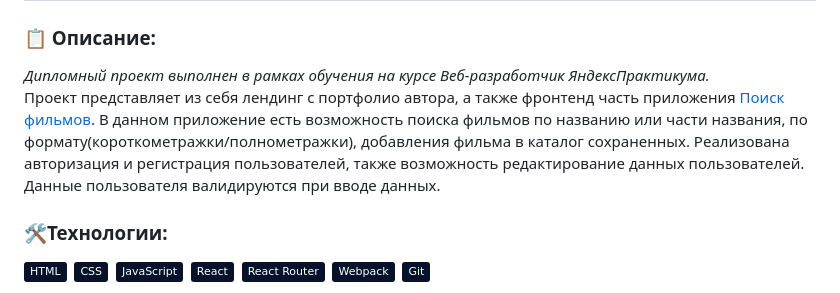
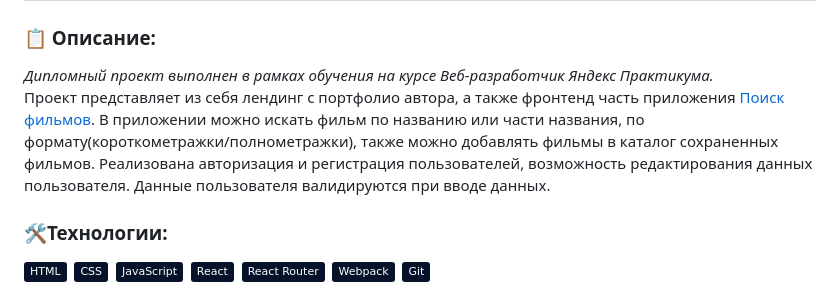
Before and after one commit to MariaZlnva/movies-explorer-frontend, a Markdown page: README.md, the part around the change. Rendered like a GitHub page; badges without logos.

```diff
--- a/README.md
+++ b/README.md
@@ -1,8 +1,8 @@
 # Проект: Поиск фильмов (frontend)
 
 ### 📋 Описание:
-*Дипломный проект выполнен в рамках обучения на курсе Веб-разработчик ЯндексПрактикума.*
-Проект представляет из себя лендинг с портфолио автора, а также фронтенд часть приложения [Поиск фильмов](https://github.com/MariaZlnva/movies-explorer-api). В данном приложение есть возможность поиска фильмов по названию или части названия, по формату(короткометражки/полнометражки), добавления фильма в каталог сохраненных. Реализована авторизация и регистрация пользователей, также возможность редактирование данных пользователей. Данные пользователя валидируются при вводе данных.
+*Дипломный проект выполнен в рамках обучения на курсе Веб-разработчик Яндекс Практикума.*
+Проект представляет из себя лендинг с портфолио автора, а также фронтенд часть приложения [Поиск фильмов](https://github.com/MariaZlnva/movies-explorer-api). В приложении можно искать фильм по названию или части названия, по формату(короткометражки/полнометражки), также можно добавлять фильмы в каталог сохраненных фильмов. Реализована авторизация и регистрация пользователей, возможность редактирования данных пользователя. Данные пользователя валидируются при вводе данных.
 &nbsp;
 ### 🛠️Технологии:
 ![HTML](https://img.shields.io/badge/-HTML-05122A?style=flat&logo=HTML5)&nbsp;
```
